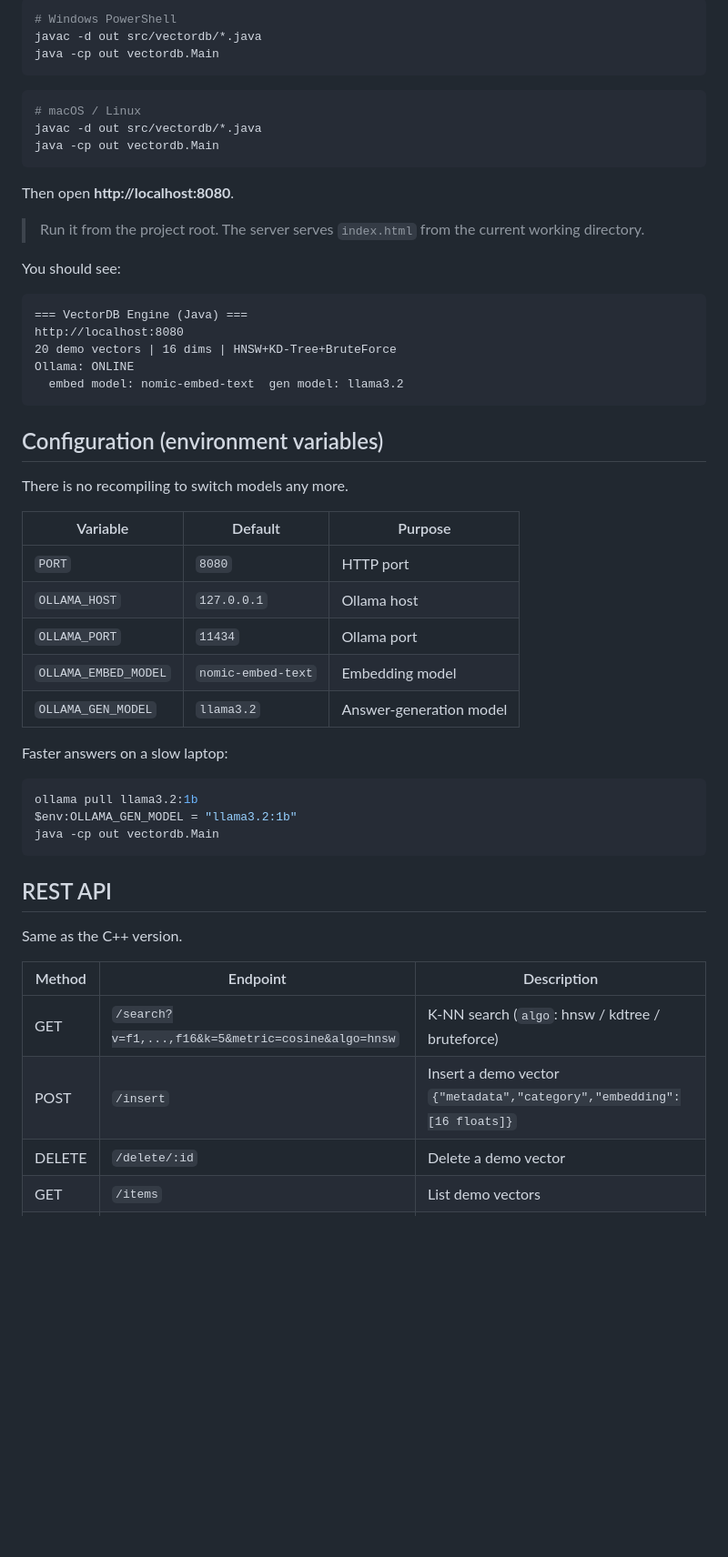
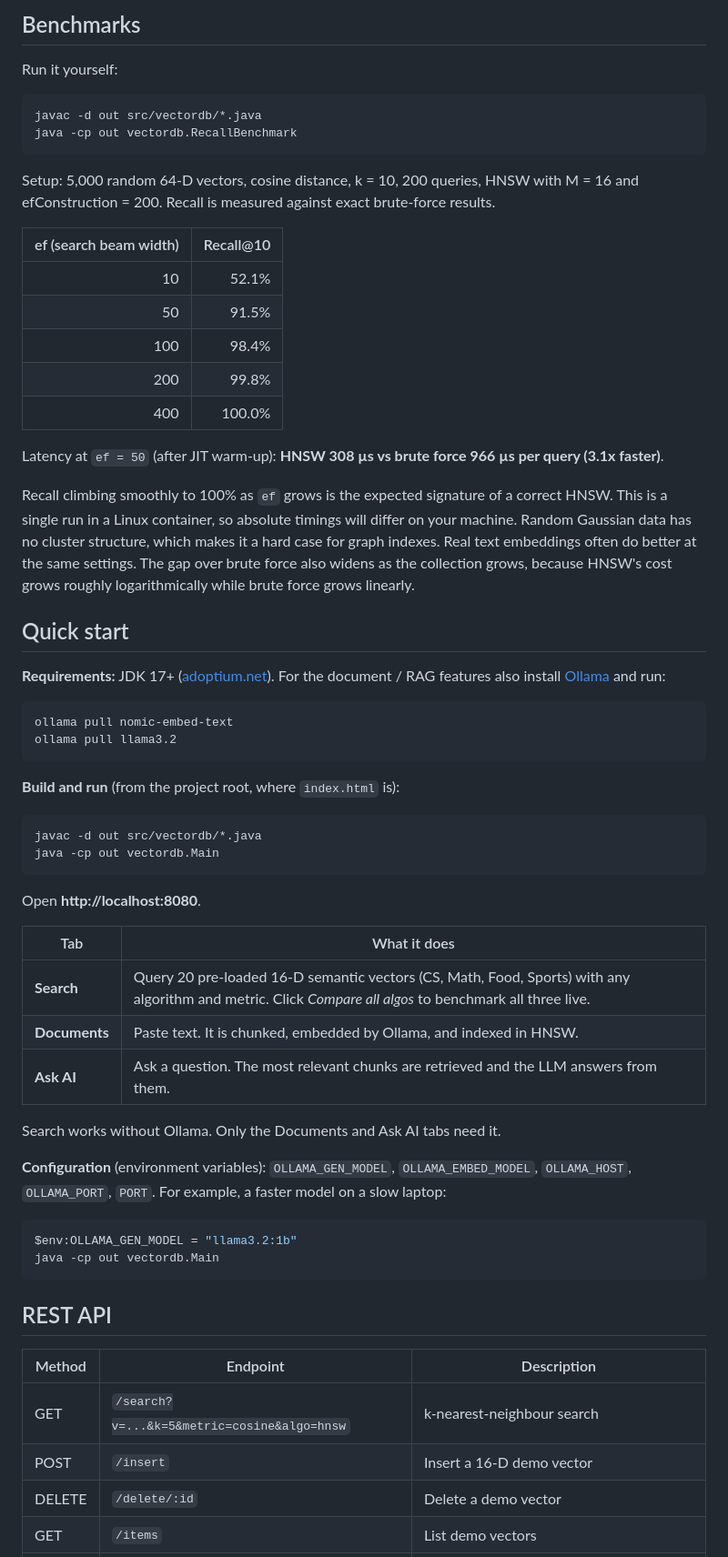
Before and after one commit to Ankurshrivastavaa/VectorDB-Java, a Markdown page: README.md, the part around one of its changes. Shown at 91% size. Rendered like a GitHub page; blank space fills up the shorter version.

````diff
--- a/README.md
+++ b/README.md
@@ -27,55 +60,65 @@ From the project folder (the one containing `index.html`):
 
-```powershell
-# Windows PowerShell
+## Benchmarks
+
+Run it yourself:
+
+```bash
+javac -d out src/vectordb/*.java
+java -cp out vectordb.RecallBenchmark
+```
+
+Setup: 5,000 random 64-D vectors, cosine distance, k = 10, 200 queries, HNSW with M = 16 and efConstruction = 200. Recall is measured against exact brute-force results.
+
+| ef (search beam width) | Recall@10 |
+|---:|---:|
+| 10 | 52.1% |
+| 50 | 91.5% |
+| 100 | 98.4% |
+| 200 | 99.8% |
+| 400 | 100.0% |
+
+Latency at `ef = 50` (after JIT warm-up): **HNSW 308 µs vs brute force 966 µs per query (3.1x faster)**.
+
+Recall climbing smoothly to 100% as `ef` grows is the expected signature of a correct HNSW. This is a single run in a Linux container, so absolute timings will differ on your machine. Random Gaussian data has no cluster structure, which makes it a hard case for graph indexes. Real text embeddings often do better at the same settings. The gap over brute force also widens as the collection grows, because HNSW's cost grows roughly logarithmically while brute force grows linearly.
+
+## Quick start
+
+**Requirements:** JDK 17+ ([adoptium.net](https://adoptium.net)). For the document / RAG features also install [Ollama](https://ollama.com) and run:
+
+```bash
+ollama pull nomic-embed-text
+ollama pull llama3.2
+```
+
+**Build and run** (from the project root, where `index.html` is):
+
+```bash
 javac -d out src/vectordb/*.java
 java -cp out vectordb.Main
 ```
 
-```bash
-# macOS / Linux
-javac -d out src/vectordb/*.java
-java -cp out vectordb.Main
-```
+Open **http://localhost:8080**.
 
-Then open **http://localhost:8080**.
+| Tab | What it does |
+|---|---|
+| **Search** | Query 20 pre-loaded 16-D semantic vectors (CS, Math, Food, Sports) with any algorithm and metric. Click *Compare all algos* to benchmark all three live. |
+| **Documents** | Paste text. It is chunked, embedded by Ollama, and indexed in HNSW. |
+| **Ask AI** | Ask a question. The most relevant chunks are retrieved and the LLM answers from them. |
 
-> Run it from the project root. The server serves `index.html` from the current working directory.
+Search works without Ollama. Only the Documents and Ask AI tabs need it.
 
-You should see:
-```
-=== VectorDB Engine (Java) ===
-http://localhost:8080
-20 demo vectors | 16 dims | HNSW+KD-Tree+BruteForce
-Ollama: ONLINE
-  embed model: nomic-embed-text  gen model: llama3.2
-```
+**Configuration** (environment variables): `OLLAMA_GEN_MODEL`, `OLLAMA_EMBED_MODEL`, `OLLAMA_HOST`, `OLLAMA_PORT`, `PORT`. For example, a faster model on a slow laptop:
 
-## Configuration (environment variables)
-
-There is no recompiling to switch models any more.
-
-| Variable | Default | Purpose |
-|---|---|---|
-| `PORT` | `8080` | HTTP port |
-| `OLLAMA_HOST` | `127.0.0.1` | Ollama host |
-| `OLLAMA_PORT` | `11434` | Ollama port |
-| `OLLAMA_EMBED_MODEL` | `nomic-embed-text` | Embedding model |
-| `OLLAMA_GEN_MODEL` | `llama3.2` | Answer-generation model |
-
-Faster answers on a slow laptop:
 ```powershell
-ollama pull llama3.2:1b
 $env:OLLAMA_GEN_MODEL = "llama3.2:1b"
 java -cp out vectordb.Main
 ```
 
 ## REST API
 
-Same as the C++ version.
-
 | Method | Endpoint | Description |
 |---|---|---|
-| GET | `/search?v=f1,...,f16&k=5&metric=cosine&algo=hnsw` | K-NN search (`algo`: hnsw / kdtree / bruteforce) |
-| POST | `/insert` | Insert a demo vector `{"metadata","category","embedding":[16 floats]}` |
+| GET | `/search?v=...&k=5&metric=cosine&algo=hnsw` | k-nearest-neighbour search |
+| POST | `/insert` | Insert a 16-D demo vector |
 | DELETE | `/delete/:id` | Delete a demo vector |
 | GET | `/items` | List demo vectors |
````
Also changed, not shown: other parts of README.md (+103 -62 lines).
